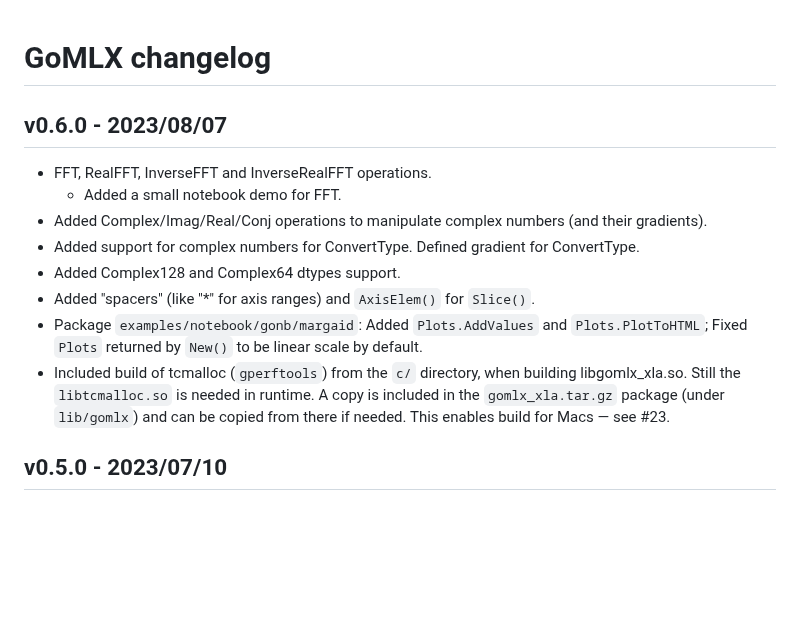
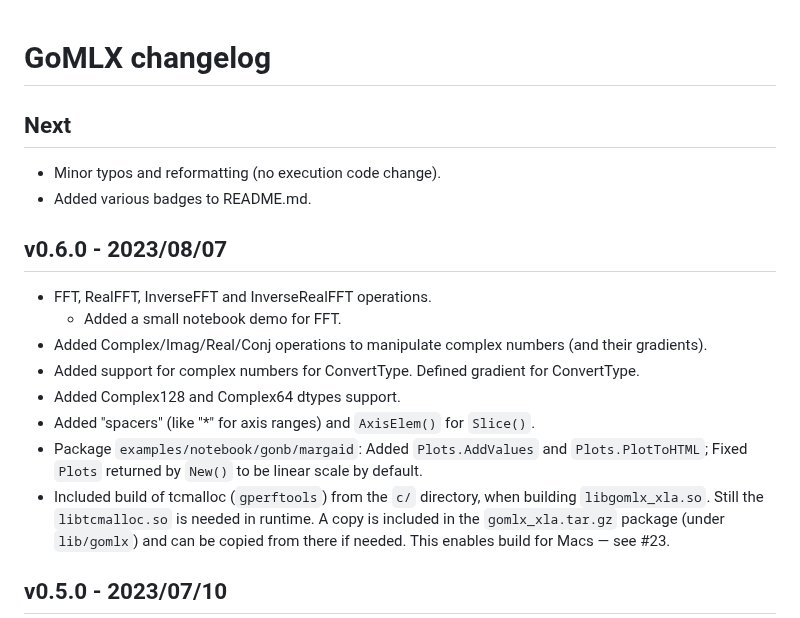
Before and after one commit to gomlx/gomlx, a Markdown page: docs/CHANGELOG.md, the part around the change. Drawn GitHub-style; blank space fills up the shorter version.

Commit message:
Minor typos.

```diff
--- a/docs/CHANGELOG.md
+++ b/docs/CHANGELOG.md
@@ -1,4 +1,9 @@
 # GoMLX changelog
+
+## Next
+
+* Minor typos and reformatting (no execution code change).
+* Added various badges to README.md.
 
 ## v0.6.0 - 2023/08/07
 
@@ -10,7 +15,7 @@
 * Added "spacers" (like "*" for axis ranges) and `AxisElem()` for `Slice()`.
 * Package `examples/notebook/gonb/margaid`: Added `Plots.AddValues` and `Plots.PlotToHTML`;
   Fixed `Plots` returned by `New()` to be linear scale by default.
-* Included build of tcmalloc (`gperftools`) from the `c/` directory, when building libgomlx_xla.so.
+* Included build of tcmalloc (`gperftools`) from the `c/` directory, when building `libgomlx_xla.so`.
   Still the `libtcmalloc.so` is needed in runtime.
   A copy is included in the `gomlx_xla.tar.gz` package (under `lib/gomlx`) and can be copied from there if needed.
   This enables build for Macs — see #23.
```
